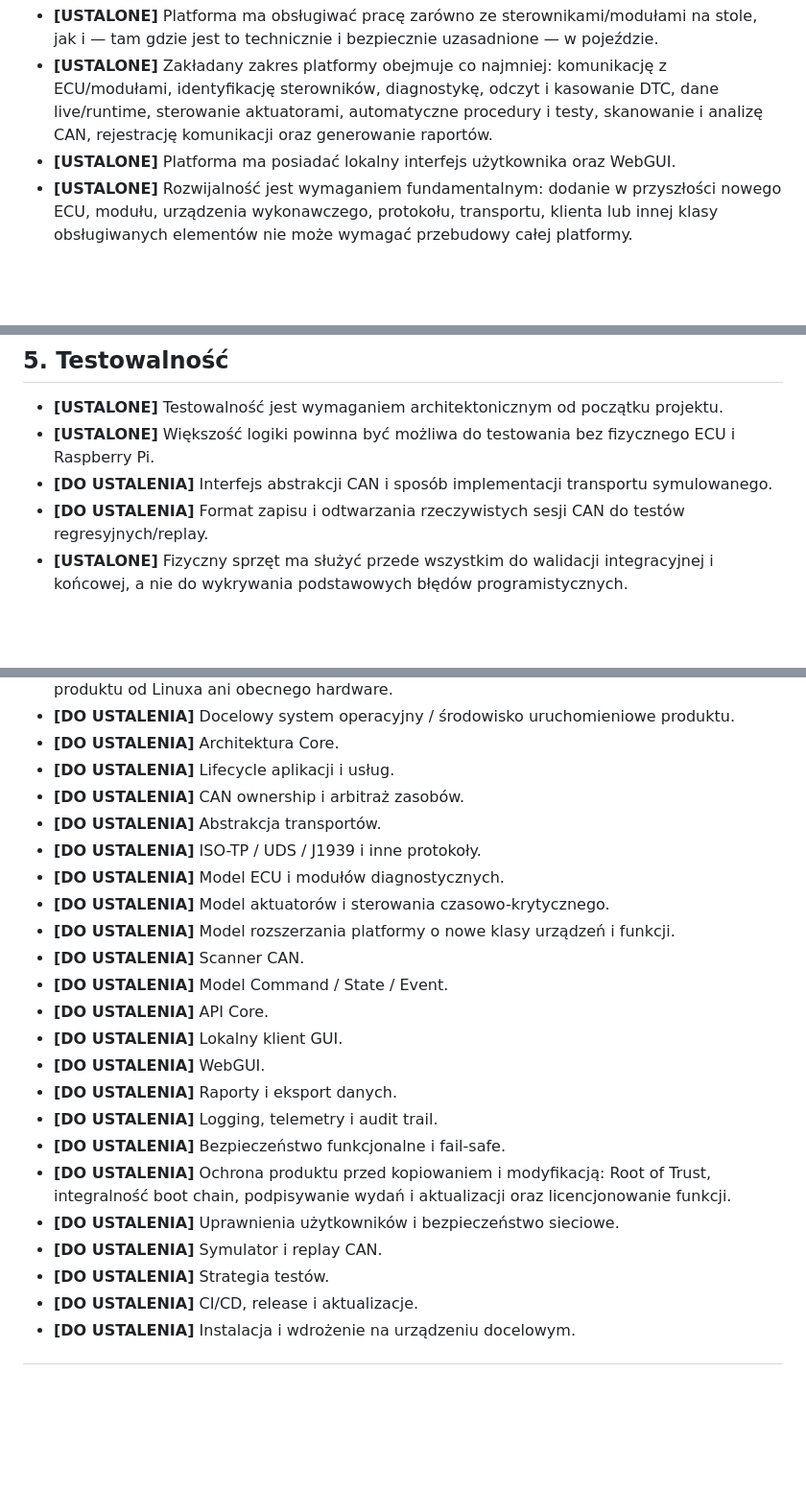
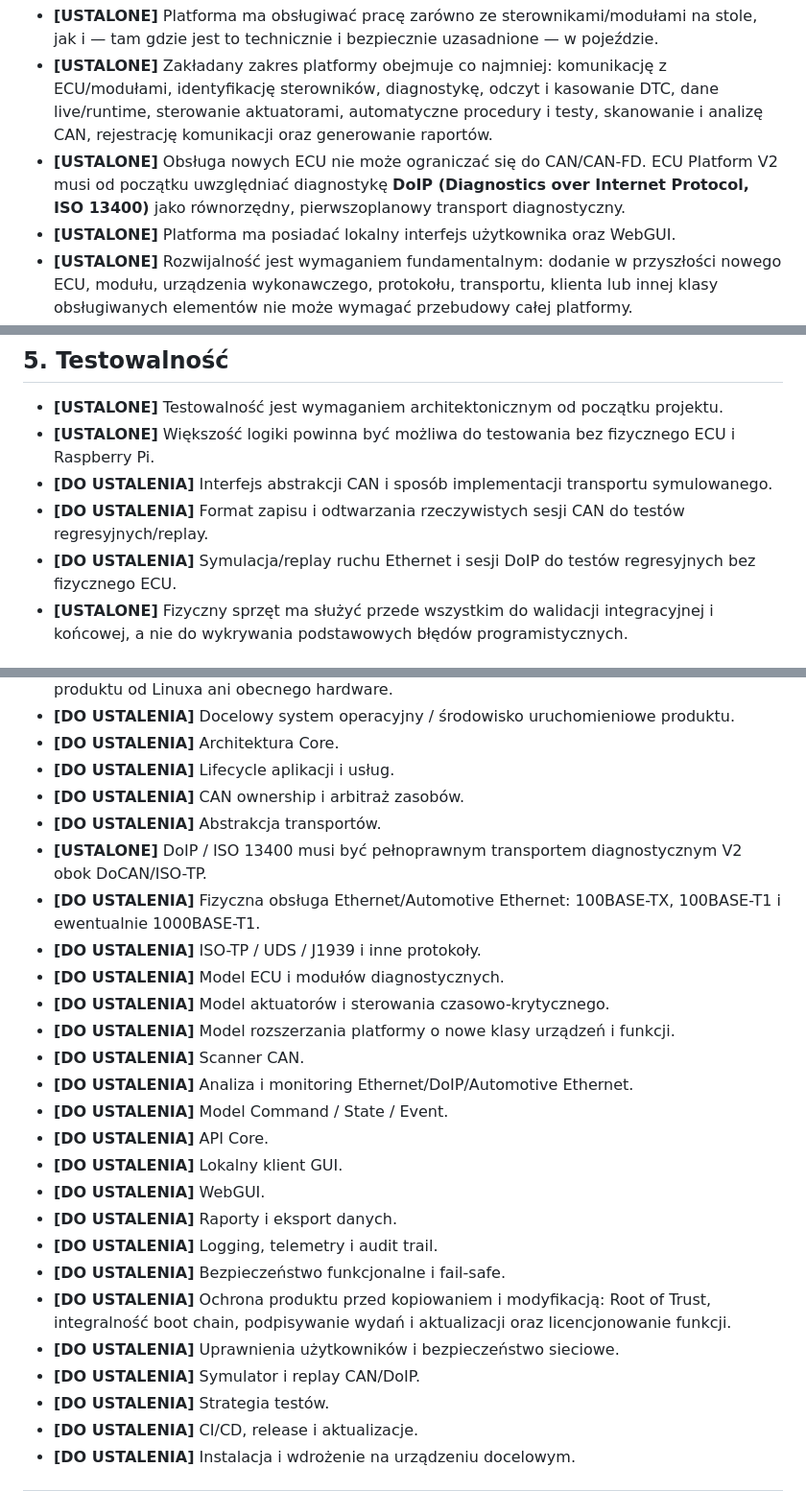
Before and after one commit to autoklinika/ECU_Platrorm_V2, a Markdown page: docs/ZALOZENIA_ROBOCZE.md, 3 parts joined by grey strips. Shown at 96% size. Drawn GitHub-style; blank space fills up the shorter version.

```diff
--- a/docs/ZALOZENIA_ROBOCZE.md
+++ b/docs/ZALOZENIA_ROBOCZE.md
@@ -18,6 +18,7 @@
 - **[USTALONE]** ECU Platform V2 ma być ogólną, rozwijalną platformą inżyniersko-diagnostyczną, a nie aplikacją zbudowaną pod jeden konkretny ECU, pojazd lub aktuator.
 - **[USTALONE]** Platforma ma obsługiwać pracę zarówno ze sterownikami/modułami na stole, jak i — tam gdzie jest to technicznie i bezpiecznie uzasadnione — w pojeździe.
 - **[USTALONE]** Zakładany zakres platformy obejmuje co najmniej: komunikację z ECU/modułami, identyfikację sterowników, diagnostykę, odczyt i kasowanie DTC, dane live/runtime, sterowanie aktuatorami, automatyczne procedury i testy, skanowanie i analizę CAN, rejestrację komunikacji oraz generowanie raportów.
+- **[USTALONE]** Obsługa nowych ECU nie może ograniczać się do CAN/CAN-FD. ECU Platform V2 musi od początku uwzględniać diagnostykę **DoIP (Diagnostics over Internet Protocol, ISO 13400)** jako równorzędny, pierwszoplanowy transport diagnostyczny.
 - **[USTALONE]** Platforma ma posiadać lokalny interfejs użytkownika oraz WebGUI.
 - **[USTALONE]** Rozwijalność jest wymaganiem fundamentalnym: dodanie w przyszłości nowego ECU, modułu, urządzenia wykonawczego, protokołu, transportu, klienta lub innej klasy obsługiwanych elementów nie może wymagać przebudowy całej platformy.
 - **[USTALONE]** Architektura ma zapewniać stabilne granice odpowiedzialności i kontrakty między Core a modułami funkcjonalnymi, tak aby rozszerzenia można było dodawać lokalnie zamiast zmieniać wiele niezwiązanych części systemu.
@@ -124,6 +149,7 @@
 - **[USTALONE]** Większość logiki powinna być możliwa do testowania bez fizycznego ECU i Raspberry Pi.
 - **[DO USTALENIA]** Interfejs abstrakcji CAN i sposób implementacji transportu symulowanego.
 - **[DO USTALENIA]** Format zapisu i odtwarzania rzeczywistych sesji CAN do testów regresyjnych/replay.
+- **[DO USTALENIA]** Symulacja/replay ruchu Ethernet i sesji DoIP do testów regresyjnych bez fizycznego ECU.
 - **[USTALONE]** Fizyczny sprzęt ma służyć przede wszystkim do walidacji integracyjnej i końcowej, a nie do wykrywania podstawowych błędów programistycznych.
 
 ## 6. Klienci systemu
@@ -148,11 +174,14 @@ Poniższa lista jest roboczym indeksem pierwszej fazy projektowania. Nie oznacza
 - **[DO USTALENIA]** Lifecycle aplikacji i usług.
 - **[DO USTALENIA]** CAN ownership i arbitraż zasobów.
 - **[DO USTALENIA]** Abstrakcja transportów.
+- **[USTALONE]** DoIP / ISO 13400 musi być pełnoprawnym transportem diagnostycznym V2 obok DoCAN/ISO-TP.
+- **[DO USTALENIA]** Fizyczna obsługa Ethernet/Automotive Ethernet: 100BASE-TX, 100BASE-T1 i ewentualnie 1000BASE-T1.
 - **[DO USTALENIA]** ISO-TP / UDS / J1939 i inne protokoły.
 - **[DO USTALENIA]** Model ECU i modułów diagnostycznych.
 - **[DO USTALENIA]** Model aktuatorów i sterowania czasowo-krytycznego.
 - **[DO USTALENIA]** Model rozszerzania platformy o nowe klasy urządzeń i funkcji.
 - **[DO USTALENIA]** Scanner CAN.
+- **[DO USTALENIA]** Analiza i monitoring Ethernet/DoIP/Automotive Ethernet.
 - **[DO USTALENIA]** Model Command / State / Event.
 - **[DO USTALENIA]** API Core.
 - **[DO USTALENIA]** Lokalny klient GUI.
@@ -162,7 +191,7 @@ Poniższa lista jest roboczym indeksem pierwszej fazy projektowania. Nie oznacza
 - **[DO USTALENIA]** Bezpieczeństwo funkcjonalne i fail-safe.
 - **[DO USTALENIA]** Ochrona produktu przed kopiowaniem i modyfikacją: Root of Trust, integralność boot chain, podpisywanie wydań i aktualizacji oraz licencjonowanie funkcji.
 - **[DO USTALENIA]** Uprawnienia użytkowników i bezpieczeństwo sieciowe.
-- **[DO USTALENIA]** Symulator i replay CAN.
+- **[DO USTALENIA]** Symulator i replay CAN/DoIP.
 - **[DO USTALENIA]** Strategia testów.
 - **[DO USTALENIA]** CI/CD, release i aktualizacje.
 - **[DO USTALENIA]** Instalacja i wdrożenie na urządzeniu docelowym.
```
Also changed, not shown: other parts of docs/ZALOZENIA_ROBOCZE.md (+24 -0 lines).
